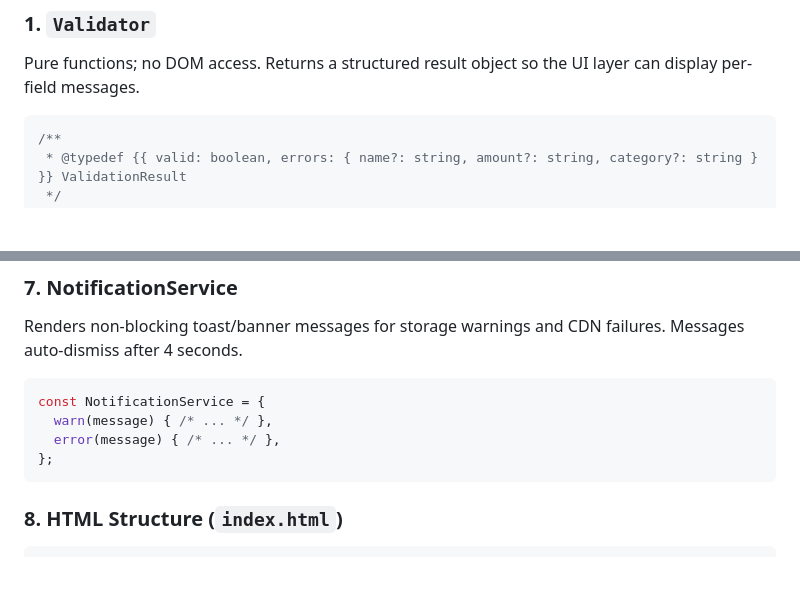
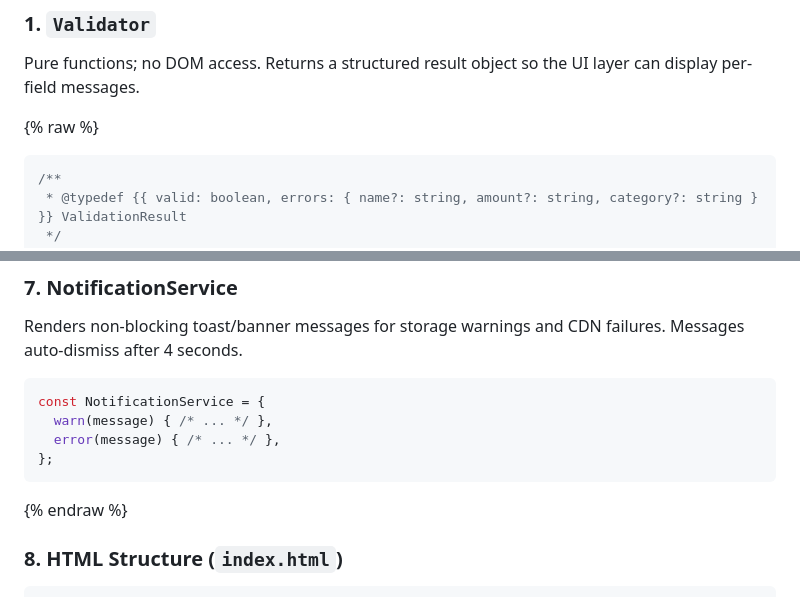
Before and after one commit to Rumsinah/CodingCamp-17August26-Rumsinah, a Markdown page: design.md, 2 parts joined by grey strips. Drawn GitHub-style; blank space fills up the shorter version.

Commit message:
Add files via upload
inisial project

````diff
--- a/design.md
+++ b/design.md
@@ -66,6 +66,7 @@ flowchart TD
 
 Pure functions; no DOM access. Returns a structured result object so the UI layer can display per-field messages.
 
+{% raw %}
 ```js
 /**
  * @typedef {{ valid: boolean, errors: { name?: string, amount?: string, category?: string } }} ValidationResult
@@ -192,6 +193,7 @@ const NotificationService = {
   error(message) { /* ... */ },
 };
 ```
+{% endraw %}
 
 ### 8. HTML Structure (`index.html`)
 
````
